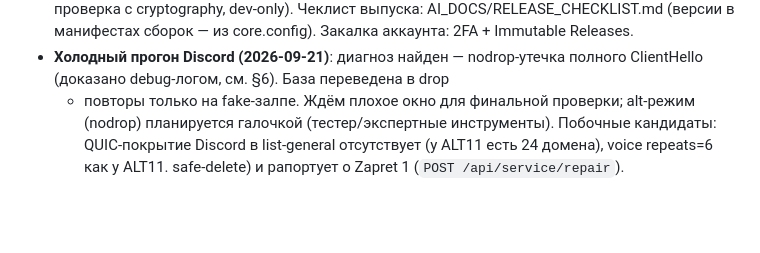
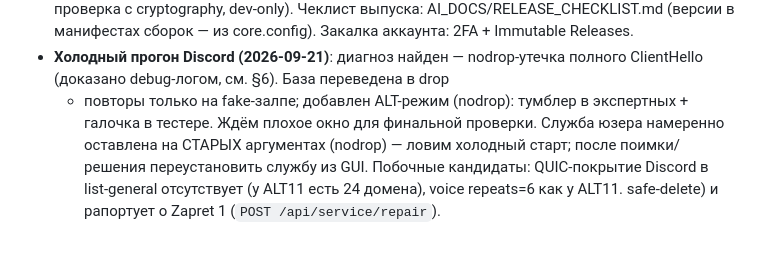
Before and after one commit to TheFirstNoob/Zapret-2-GUI, a Markdown page: AI_DOCS/AGENTS.md, the part around the change. Rendered like a GitHub page; blank space fills up the shorter version.

Commit message:
docs: note intentional service hold for cold-start capture

```diff
--- a/AI_DOCS/AGENTS.md
+++ b/AI_DOCS/AGENTS.md
@@ -513,8 +513,10 @@ raw/objects/release-assets/private-user-images/gist/avatars* — стабиль
   Закалка аккаунта: 2FA + Immutable Releases.
 - **Холодный прогон Discord (2026-09-21)**: диагноз найден — nodrop-утечка
   полного ClientHello (доказано debug-логом, см. §6). База переведена в drop
-  + повторы только на fake-залпе. Ждём плохое окно для финальной проверки;
-  alt-режим (nodrop) планируется галочкой (тестер/экспертные инструменты).
+  + повторы только на fake-залпе; добавлен ALT-режим (nodrop): тумблер в
+  экспертных + галочка в тестере. Ждём плохое окно для финальной проверки.
+  Служба юзера намеренно оставлена на СТАРЫХ аргументах (nodrop) — ловим
+  холодный старт; после поимки/решения переустановить службу из GUI.
   Побочные кандидаты: QUIC-покрытие Discord в list-general отсутствует
   (у ALT11 есть 24 домена), voice repeats=6 как у ALT11.
   safe-delete) и рапортует о Zapret 1 (`POST /api/service/repair`).
```
